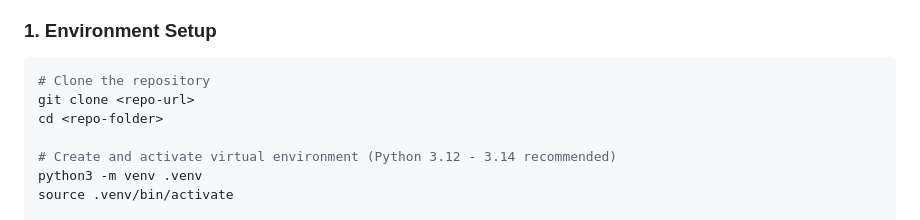
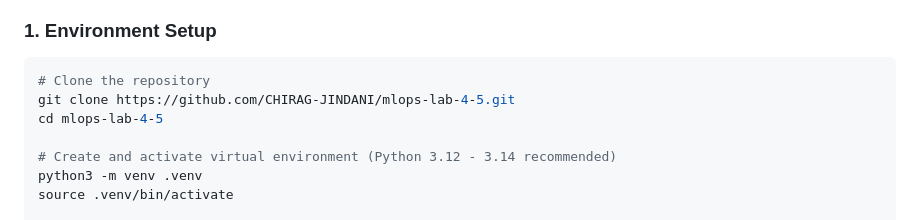
Before and after one commit to CHIRAG-JINDANI/mlops-lab-4-5, a Markdown page: README.md, the part around the change. GitHub-like rendering.

Commit message:
Update repository links to CHIRAG-JINDANI/mlops-lab-4-5

````diff
--- a/README.md
+++ b/README.md
@@ -51,8 +51,8 @@ mlops-lab-4-5/
 
 ```bash
 # Clone the repository
-git clone <repo-url>
-cd <repo-folder>
+git clone https://github.com/CHIRAG-JINDANI/mlops-lab-4-5.git
+cd mlops-lab-4-5
 
 # Create and activate virtual environment (Python 3.12 - 3.14 recommended)
 python3 -m venv .venv
````
Also changed, not shown: REPORT.md (+1 -1 lines).
